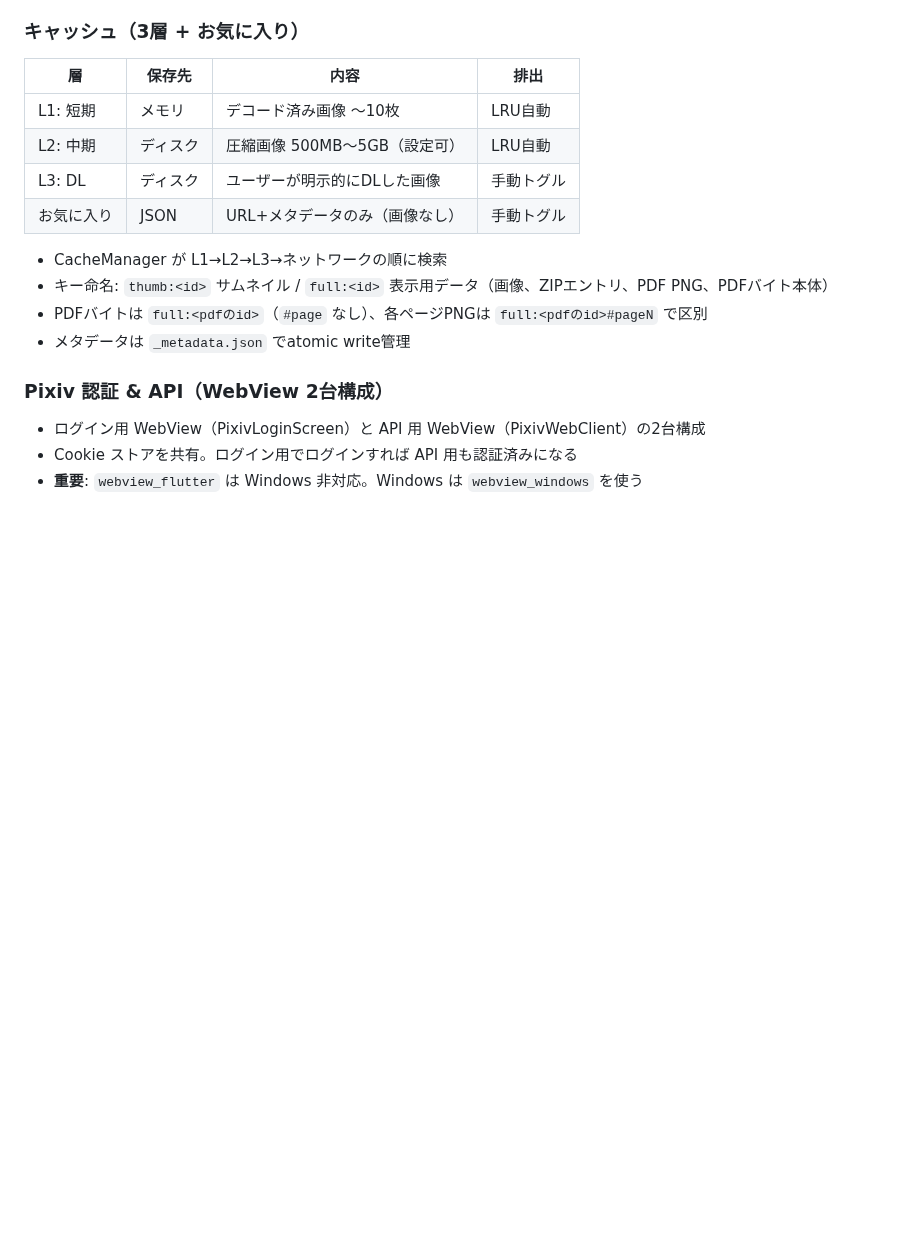
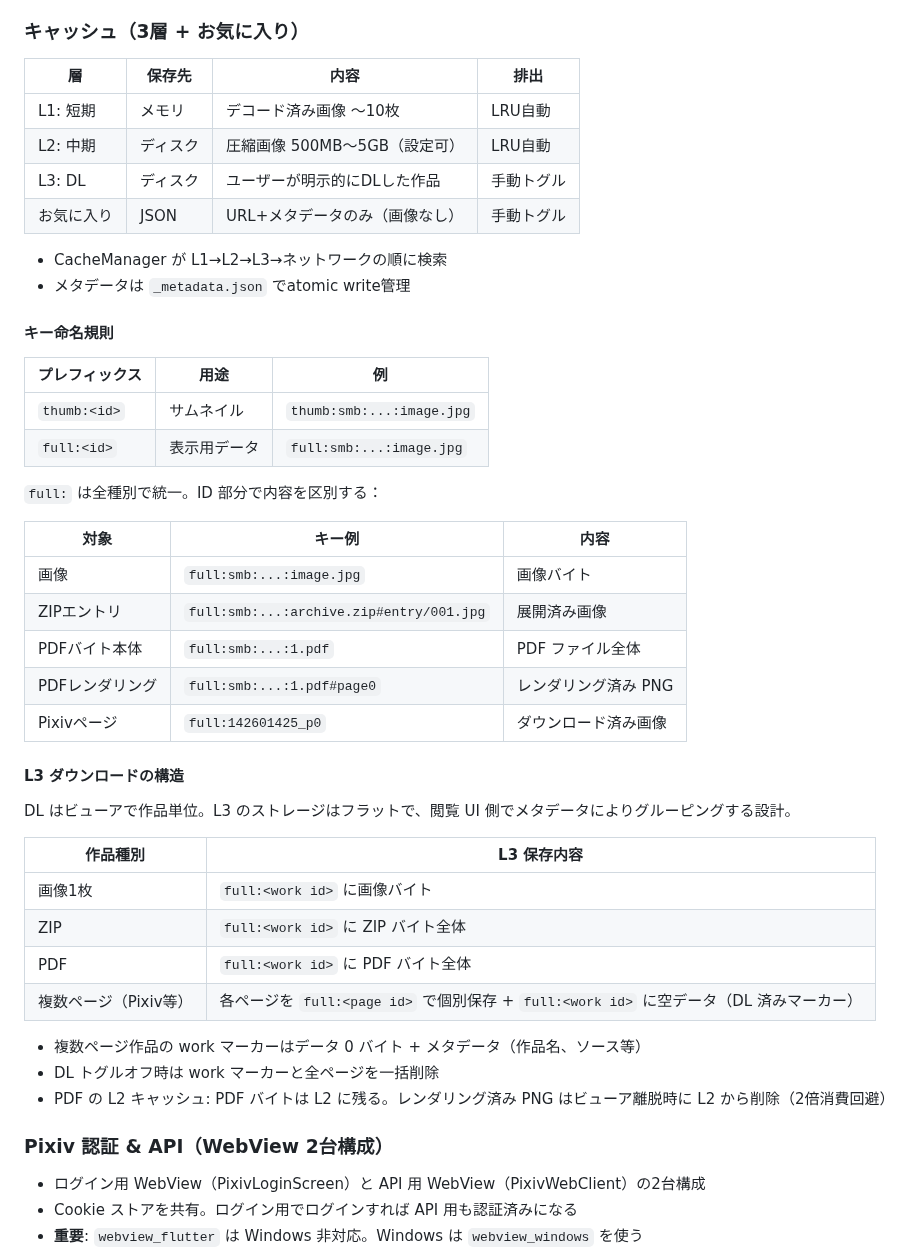
Before and after one commit to jam7/image-viewer, a Markdown page: CLAUDE.md, the part around the change. Drawn GitHub-style; blank space fills up the shorter version.

Commit message:
Update CLAUDE.md: document cache key naming and L3 download structure

```diff
--- a/CLAUDE.md
+++ b/CLAUDE.md
@@ -144,13 +144,43 @@ BlurHash表示（即座、~30バイト）
 |---|---|---|---|
 | L1: 短期 | メモリ | デコード済み画像 〜10枚 | LRU自動 |
 | L2: 中期 | ディスク | 圧縮画像 500MB〜5GB（設定可） | LRU自動 |
-| L3: DL | ディスク | ユーザーが明示的にDLした画像 | 手動トグル |
+| L3: DL | ディスク | ユーザーが明示的にDLした作品 | 手動トグル |
 | お気に入り | JSON | URL+メタデータのみ（画像なし） | 手動トグル |
 
 - CacheManager が L1→L2→L3→ネットワークの順に検索
-- キー命名: `thumb:<id>` サムネイル / `full:<id>` 表示用データ（画像、ZIPエントリ、PDF PNG、PDFバイト本体）
-- PDFバイトは `full:<pdfのid>`（`#page` なし）、各ページPNGは `full:<pdfのid>#pageN` で区別
 - メタデータは `_metadata.json` でatomic write管理
+
+#### キー命名規則
+
+| プレフィックス | 用途 | 例 |
+|---|---|---|
+| `thumb:<id>` | サムネイル | `thumb:smb:...:image.jpg` |
+| `full:<id>` | 表示用データ | `full:smb:...:image.jpg` |
+
+`full:` は全種別で統一。ID 部分で内容を区別する：
+
+| 対象 | キー例 | 内容 |
+|---|---|---|
+| 画像 | `full:smb:...:image.jpg` | 画像バイト |
+| ZIPエントリ | `full:smb:...:archive.zip#entry/001.jpg` | 展開済み画像 |
+| PDFバイト本体 | `full:smb:...:1.pdf` | PDF ファイル全体 |
+| PDFレンダリング | `full:smb:...:1.pdf#page0` | レンダリング済み PNG |
+| Pixivページ | `full:142601425_p0` | ダウンロード済み画像 |
+
+#### L3 ダウンロードの構造
+
+DL はビューアで作品単位。L3 のストレージはフラットで、閲覧 UI 側でメタデータによりグルーピングする設計。
+
+| 作品種別 | L3 保存内容 |
+|---|---|
+| 画像1枚 | `full:<work id>` に画像バイト |
+| ZIP | `full:<work id>` に ZIP バイト全体 |
+| PDF | `full:<work id>` に PDF バイト全体 |
+| 複数ページ（Pixiv等） | 各ページを `full:<page id>` で個別保存 + `full:<work id>` に空データ（DL 済みマーカー） |
+
+- 複数ページ作品の work マーカーはデータ 0 バイト + メタデータ（作品名、ソース等）
+- DL トグルオフ時は work マーカーと全ページを一括削除
+- PDF の L2 キャッシュ: PDF バイトは L2 に残る。レンダリング済み PNG はビューア離脱時に L2 から削除（2倍消費回避）
 
 ### Pixiv 認証 & API（WebView 2台構成）
 
```
